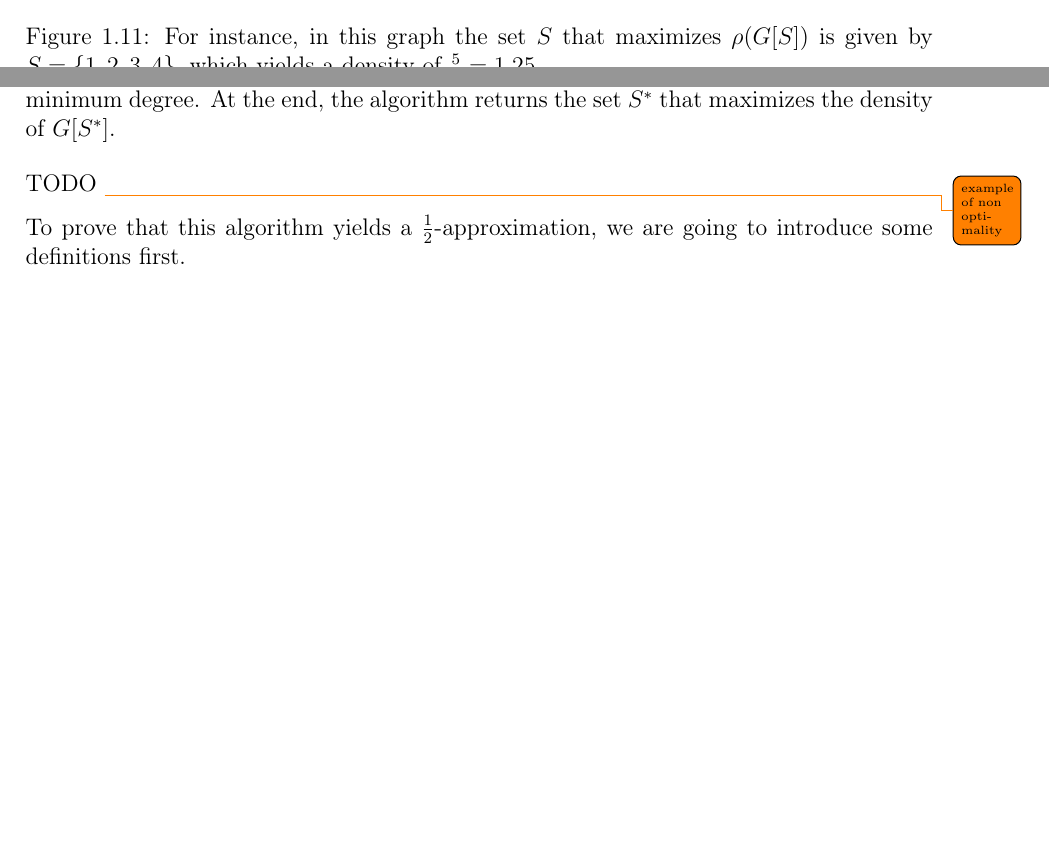
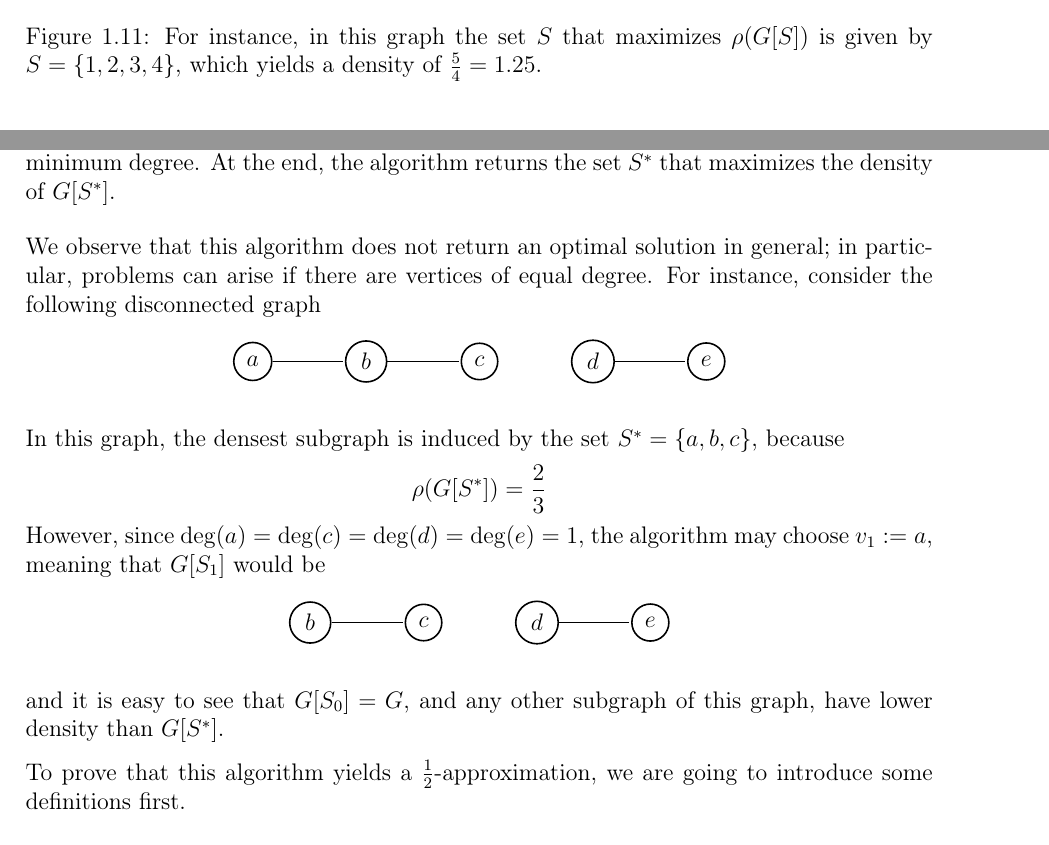
Before and after one commit to aflaag-notes/advanced-algs, a LaTeX thesis (src/Advanced Algorithms.tex): two parts of pages 26 and 31 of 37, joined at a grey line, cut so that both start at the same text, the shorter picture padded with empty space. The pictures show the PDF file src/Advanced Algorithms.pdf that the author committed with the source.

Commit message:
added counterexample

```diff
--- a/src/Advanced Algorithms.tex
+++ b/src/Advanced Algorithms.tex
@@ -1040,4 +1040,7 @@
         The algorithm construct a series $S_0, \ldots, S_n$ of sets of vertices, such that $\abs{S_i} = n - i$, and at each iteration the $i$-th vertex that gets removed from $G[S_{i - 1}]$ is the one having minimum degree. At the end, the algorithm returns the set $S^*$ that maximizes the density of $G[S^*]$.
     }
 
-    TODO \todo{example of non optimality}
+    We observe that this algorithm does not return an optimal solution in general; in particular, problems can arise if there are vertices of equal degree. For instance, consider the following disconnected graph
+
+    \begin{figure}[H]
+        \centering
@@ -1043,0 +1062,7 @@
+        \end{tikzpicture}
+    \end{figure}
+
+    In this graph, the densest subgraph is induced by the set $S^* = \{a, b, c\}$, because $$\rho(G[S^*]) = \dfrac{2}{3}$$ However, since $\deg(a) = \deg(c) = \deg(d) = \deg(e) = 1$, the algorithm may choose $v_1 := a$, meaning that $G[S_1]$ would be
+
+    \begin{figure}[H]
+        \centering
@@ -1044,3 +1082,7 @@
+        \end{tikzpicture}
+    \end{figure}
+
+    and it is easy to see that $G[S_0] = G$, and any other subgraph of this graph, have lower density than $G[S^*]$.
 
     To prove that this algorithm yields a $\tfrac{1}{2}$-approximation, we are going to introduce some definitions first.
 
```
Also changed, not shown: src/Advanced Algorithms.bbl, src/Advanced Algorithms.pdf, src/Advanced Algorithms.tex (28 more changed lines), 7 other files.
